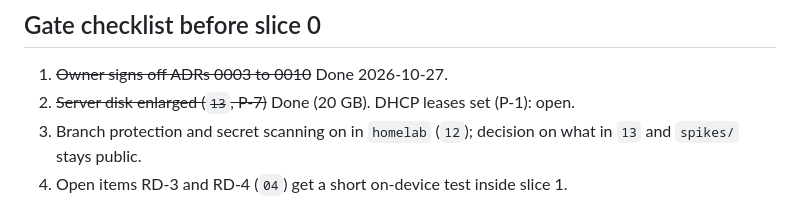
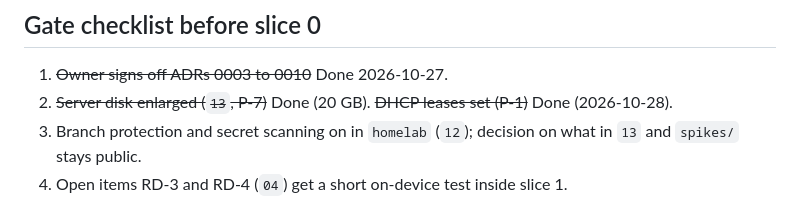
Before and after one commit to sirvishal-homelab/homelab, a Markdown page: trmnl-calendar/docs/10-roadmap.md, the part around the change. Drawn GitHub-style.

Commit message:
docs: DHCP reservations done (P-1)
Co-Authored-By: Claude Sonnet 5.5 <noreply@anthropic.com>
Claude-Session: https://claude.ai/code/session_01NjuTSvYVf6NRDuu2qdWQoS

```diff
--- a/trmnl-calendar/docs/10-roadmap.md
+++ b/trmnl-calendar/docs/10-roadmap.md
@@ -53,7 +53,7 @@ slice 5**, and its real-data testing waits until then. Notes for when it is pick
 ## Gate checklist before slice 0
 
 1. ~~Owner signs off ADRs 0003 to 0010~~ Done 2026-10-27.
-2. ~~Server disk enlarged (`13`, P-7)~~ Done (20 GB). DHCP leases set (P-1): open.
+2. ~~Server disk enlarged (`13`, P-7)~~ Done (20 GB). ~~DHCP leases set (P-1)~~ Done (2026-10-28).
 3. Branch protection and secret scanning on in `homelab` (`12`); decision on what in `13` and `spikes/` stays
    public.
 4. Open items RD-3 and RD-4 (`04`) get a short on-device test inside slice 1.
```
